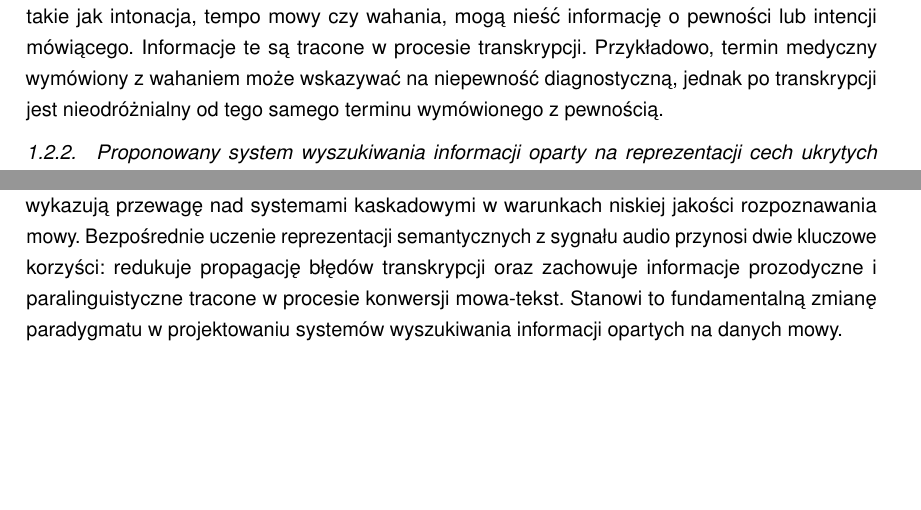
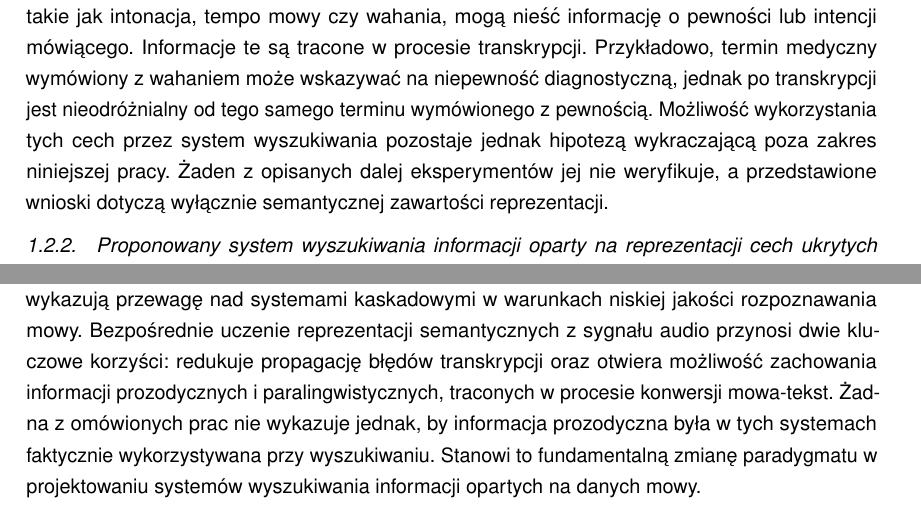
Before and after one commit to tpalinski/magisterka, a LaTeX document (main.tex, which reads chapters/przeglad_pogladow.tex, chapters/wprowadzenie_przeglad.tex): two parts of pages 10 and 24 of 86, joined at a grey line, cut so that both start at the same text, the shorter picture padded with empty space. Compiled offline with pdfLaTeX.

Commit message:
Lepsza argumentacja

```diff
--- a/chapters/przeglad_pogladow.tex
+++ b/chapters/przeglad_pogladow.tex
@@ -249,4 +249,4 @@ Budowa systemów wyszukiwania opartych na wspólnej przestrzeni reprezentacji dl
 
 \subsection{Charakterystyka i porównanie podejść}
 
-Przedstawione podejścia łączy dążenie do eliminacji lub ograniczenia roli tradycyjnego ASR jako pośredniego etapu przetwarzania. Zarówno architektury end-to-end, jak i multimodalne wykazują przewagę nad systemami kaskadowymi w warunkach niskiej jakości rozpoznawania mowy. Bezpośrednie uczenie reprezentacji semantycznych z sygnału audio przynosi dwie kluczowe korzyści: redukuje propagację błędów transkrypcji oraz zachowuje informacje prozodyczne i paralinguistyczne tracone w procesie konwersji mowa-tekst. Stanowi to fundamentalną zmianę paradygmatu w projektowaniu systemów wyszukiwania informacji opartych na danych mowy.
+Przedstawione podejścia łączy dążenie do eliminacji lub ograniczenia roli tradycyjnego ASR jako pośredniego etapu przetwarzania. Zarówno architektury end-to-end, jak i multimodalne wykazują przewagę nad systemami kaskadowymi w warunkach niskiej jakości rozpoznawania mowy. Bezpośrednie uczenie reprezentacji semantycznych z sygnału audio przynosi dwie kluczowe korzyści: redukuje propagację błędów transkrypcji oraz otwiera możliwość zachowania informacji prozodycznych i paralingwistycznych, traconych w procesie konwersji mowa-tekst. Żadna z omówionych prac nie wykazuje jednak, by informacja prozodyczna była w tych systemach faktycznie wykorzystywana przy wyszukiwaniu. Stanowi to fundamentalną zmianę paradygmatu w projektowaniu systemów wyszukiwania informacji opartych na danych mowy.
--- a/chapters/wprowadzenie_przeglad.tex
+++ b/chapters/wprowadzenie_przeglad.tex
@@ -46,7 +46,7 @@ Architektura kaskadowa oferuje szereg zalet praktycznych. Transkrypcja tekstowa
 Podejście kaskadowe wiąże się jednak z istotnymi ograniczeniami. Dwuetapowe przetwarzanie wprowadza dodatkową latencję, co może być problematyczne w zastosowaniach wymagających odpowiedzi w czasie rzeczywistym. Błędy popełnione na etapie transkrypcji propagują się do kolejnych etapów. Niepoprawnie rozpoznany termin specjalistyczny skutkuje generacją błędnego osadzenia (ang. embedding), a w konsekwencji nieadekwatnymi wynikami wyszukiwania.
 W tym miejscu autorzy niniejszej pracy chcieliby się odnieść się do pojęcia embedding, tj. osadzenie, reprezentacja wektorowa, ale też osadzenie słów czy wektoryzacja tekstu w zależności od kontekstu, w którym się to pojęcie pojawia. Warto również zauważyć, że termin ten został spolszczony (embedding) i obecnie jest wykorzystywany w pracach związanych ze sztuczną inteligencją. Dlatgeo autorzy przyjęli, że taka właśnie forma zostanie wykorzystana w opisie prowadzonych eksperymentów.
 
-Ponadto redukcja sygnału audio do tekstu prowadzi do utraty informacji. Cechy prozodyczne, takie jak intonacja, tempo mowy czy wahania, mogą nieść informację o pewności lub intencji mówiącego. Informacje te są tracone w procesie transkrypcji. Przykładowo, termin medyczny wymówiony z wahaniem może wskazywać na niepewność diagnostyczną, jednak po transkrypcji jest nieodróżnialny od tego samego terminu wymówionego z pewnością.
+Ponadto redukcja sygnału audio do tekstu prowadzi do utraty informacji. Cechy prozodyczne, takie jak intonacja, tempo mowy czy wahania, mogą nieść informację o pewności lub intencji mówiącego. Informacje te są tracone w procesie transkrypcji. Przykładowo, termin medyczny wymówiony z wahaniem może wskazywać na niepewność diagnostyczną, jednak po transkrypcji jest nieodróżnialny od tego samego terminu wymówionego z pewnością. Możliwość wykorzystania tych cech przez system wyszukiwania pozostaje jednak hipotezą wykraczającą poza zakres niniejszej pracy. Żaden z opisanych dalej eksperymentów jej nie weryfikuje, a przedstawione wnioski dotyczą wyłącznie semantycznej zawartości reprezentacji.
 
 \subsection{Proponowany system wyszukiwania informacji oparty na reprezentacji cech ukrytych modelu ASR}
 
```
Also changed, not shown: chapters/wprowadzenie_przeglad.tex (2 more changed lines).
